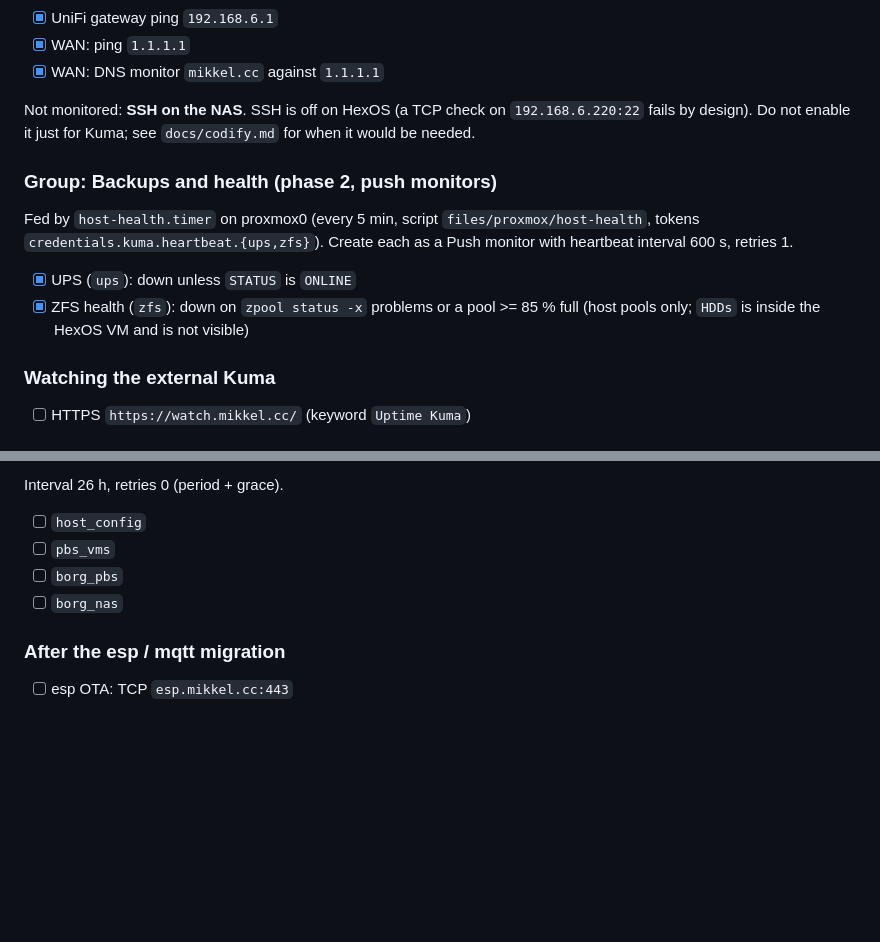
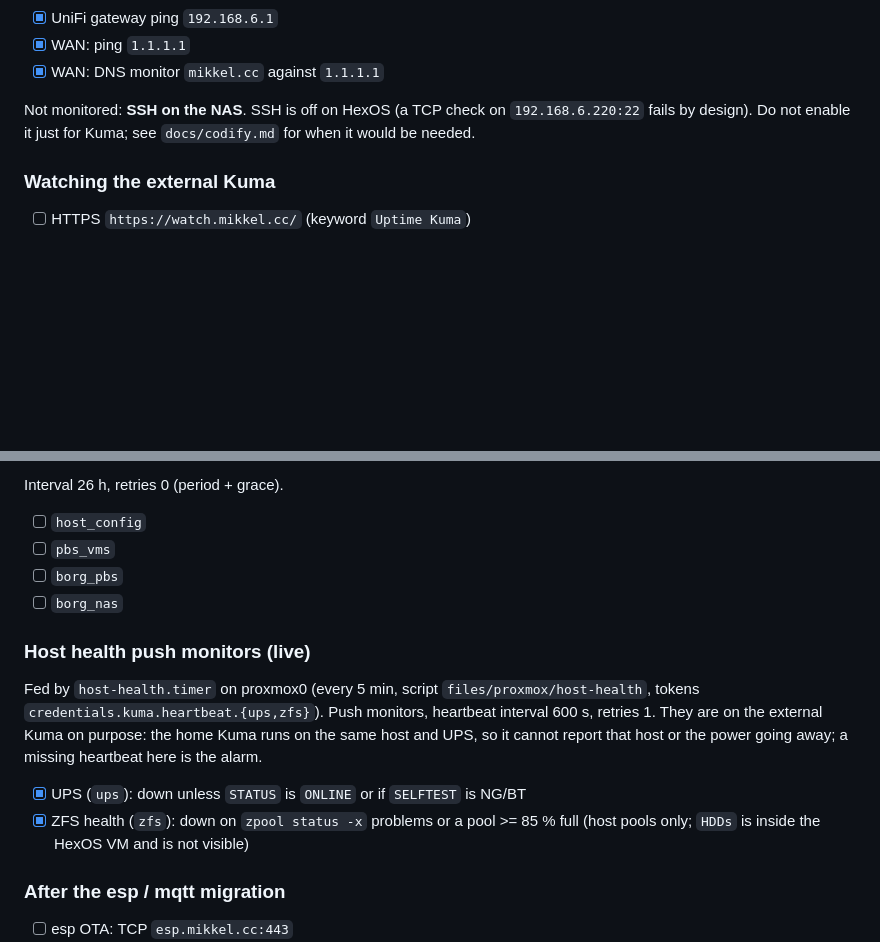
Before and after one commit to Duckle29/vps-deploy, a Markdown page: docs/monitors.md, 2 parts joined by grey strips. Drawn GitHub-style; blank space fills up the shorter version.

Commit message:
docs/monitors: UPS/ZFS push monitors belong to the external Kuma, with the reason
Co-Authored-By: Claude Sonnet 5.5 <noreply@anthropic.com>

```diff
--- a/docs/monitors.md
+++ b/docs/monitors.md
@@ -72,16 +72,6 @@ Not monitored: **SSH on the NAS**. SSH is off on HexOS (a TCP check on
 `192.168.6.220:22` fails by design). Do not enable it just for Kuma; see
 `docs/codify.md` for when it would be needed.
 
-### Group: Backups and health (phase 2, push monitors)
-
-Fed by `host-health.timer` on proxmox0 (every 5 min, script
-`files/proxmox/host-health`, tokens `credentials.kuma.heartbeat.{ups,zfs}`).
-Create each as a Push monitor with heartbeat interval 600 s, retries 1.
-
-- [x] UPS (`ups`): down unless `STATUS` is `ONLINE`
-- [x] ZFS health (`zfs`): down on `zpool status -x` problems or a pool >= 85 % full
-      (host pools only; `HDDs` is inside the HexOS VM and is not visible)
-
 ### Watching the external Kuma
 
 - [ ] HTTPS `https://watch.mikkel.cc/` (keyword `Uptime Kuma`)
@@ -111,6 +101,18 @@ Interval 26 h, retries 0 (period + grace).
 - [ ] `borg_pbs`
 - [ ] `borg_nas`
 
+### Host health push monitors (live)
+
+Fed by `host-health.timer` on proxmox0 (every 5 min, script
+`files/proxmox/host-health`, tokens `credentials.kuma.heartbeat.{ups,zfs}`).
+Push monitors, heartbeat interval 600 s, retries 1. They are on the external Kuma
+on purpose: the home Kuma runs on the same host and UPS, so it cannot report that
+host or the power going away; a missing heartbeat here is the alarm.
+
+- [x] UPS (`ups`): down unless `STATUS` is `ONLINE` or if `SELFTEST` is NG/BT
+- [x] ZFS health (`zfs`): down on `zpool status -x` problems or a pool >= 85 % full
+      (host pools only; `HDDs` is inside the HexOS VM and is not visible)
+
 ### After the esp / mqtt migration
 
 - [ ] esp OTA: TCP `esp.mikkel.cc:443`
```
